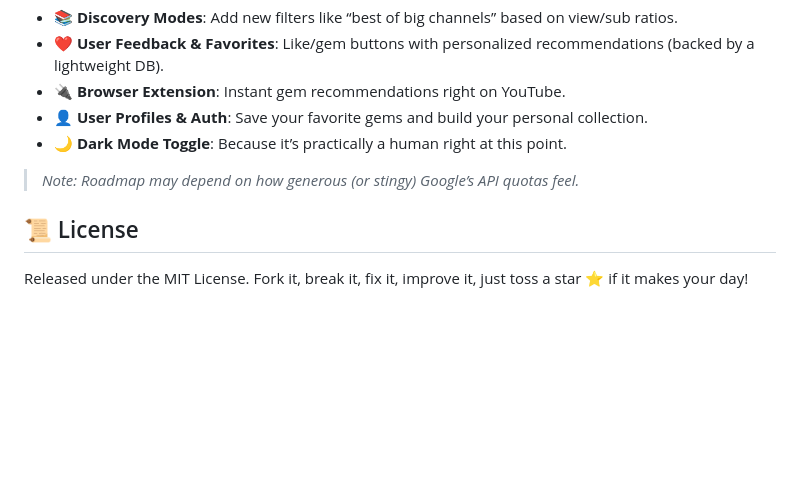
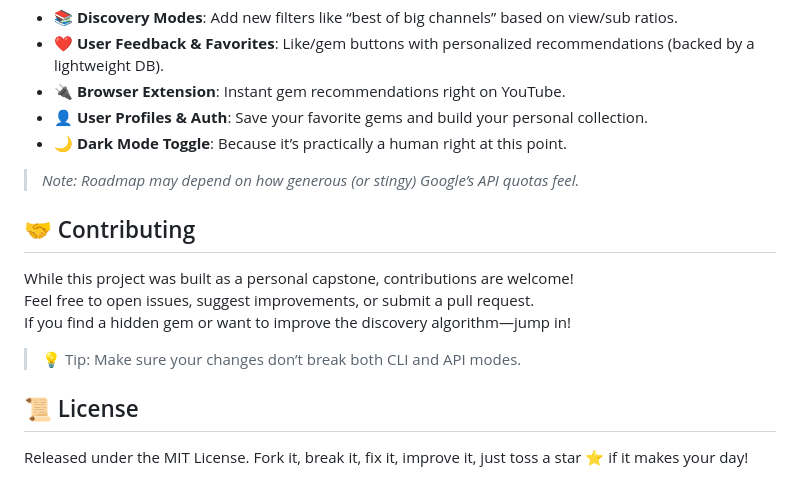
Before and after one commit to realquiller/GemTube, a Markdown page: README.md, the part around the change. Drawn GitHub-style; blank space fills up the shorter version.

Commit message:
readme contributions

```diff
--- a/README.md
+++ b/README.md
@@ -159,6 +159,13 @@ Get the finest gems without leaving your terminal—Hackerman vibes fully unlock
 
 > *Note: Roadmap may depend on how generous (or stingy) Google’s API quotas feel.*
 
+## 🤝 Contributing
+While this project was built as a personal capstone, contributions are welcome!
+Feel free to open issues, suggest improvements, or submit a pull request.
+If you find a hidden gem or want to improve the discovery algorithm—jump in!
+
+> 💡 Tip: Make sure your changes don’t break both CLI and API modes.
+
 ## 📜 License
 Released under the MIT License.
 Fork it, break it, fix it, improve it, just toss a star ⭐ if it makes your day!
```
